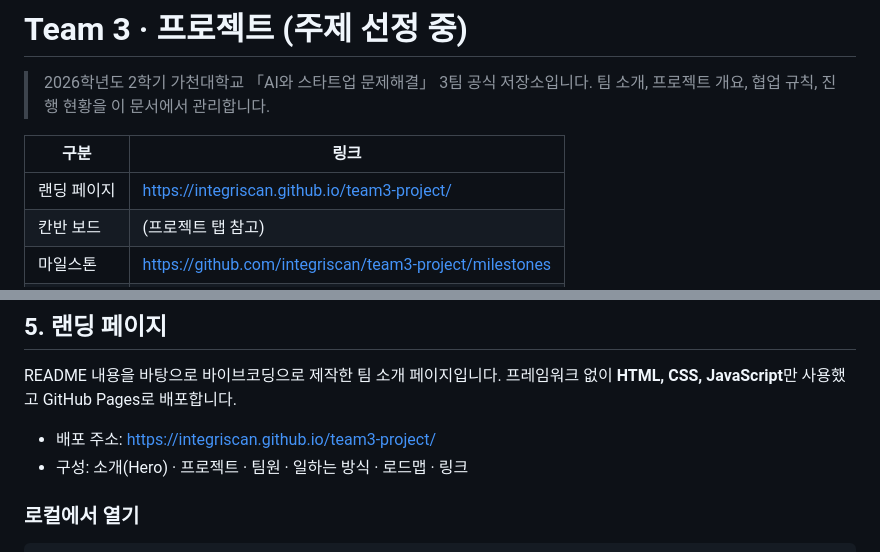
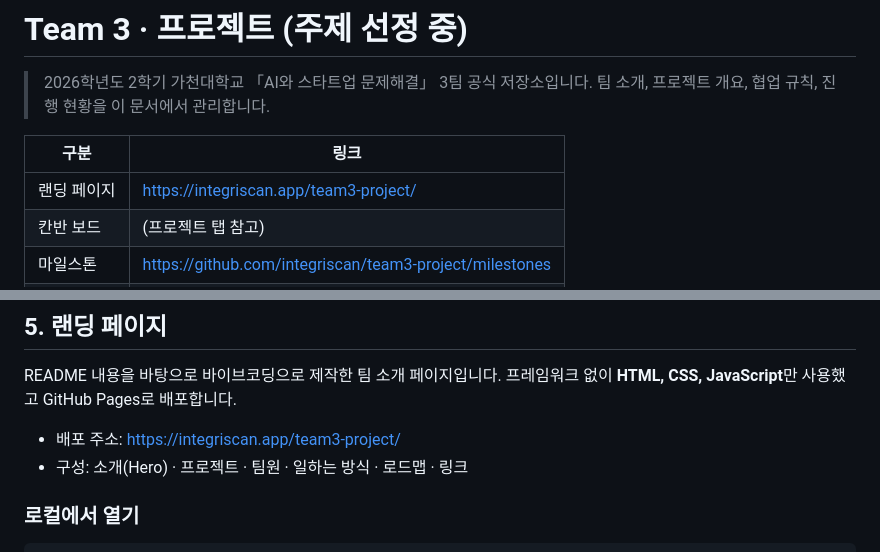
Before and after one commit to integriscan/team3-project, a Markdown page: README.md, 2 parts joined by grey strips. GitHub-like rendering.

Commit message:
docs: 랜딩 페이지 배포 주소를 실제 Pages 주소로 수정
Co-Authored-By: Claude Fable 5.1 <noreply@anthropic.com>

```diff
--- a/README.md
+++ b/README.md
@@ -5,7 +5,7 @@
 
 | 구분 | 링크 |
 |---|---|
-| 랜딩 페이지 | https://integriscan.github.io/team3-project/ |
+| 랜딩 페이지 | https://integriscan.app/team3-project/ |
 | 칸반 보드 | (프로젝트 탭 참고) |
 | 마일스톤 | https://github.com/integriscan/team3-project/milestones |
 | 이슈 | https://github.com/integriscan/team3-project/issues |
@@ -92,7 +92,7 @@
 README 내용을 바탕으로 바이브코딩으로 제작한 팀 소개 페이지입니다.
 프레임워크 없이 **HTML, CSS, JavaScript**만 사용했고 GitHub Pages로 배포합니다.
 
-- 배포 주소: https://integriscan.github.io/team3-project/
+- 배포 주소: https://integriscan.app/team3-project/
 - 구성: 소개(Hero) · 프로젝트 · 팀원 · 일하는 방식 · 로드맵 · 링크
 
 ### 로컬에서 열기
```
